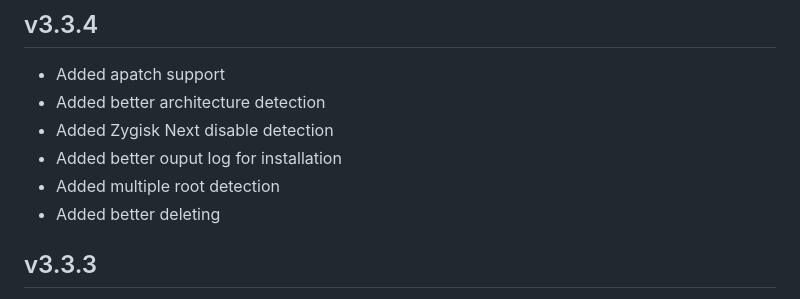
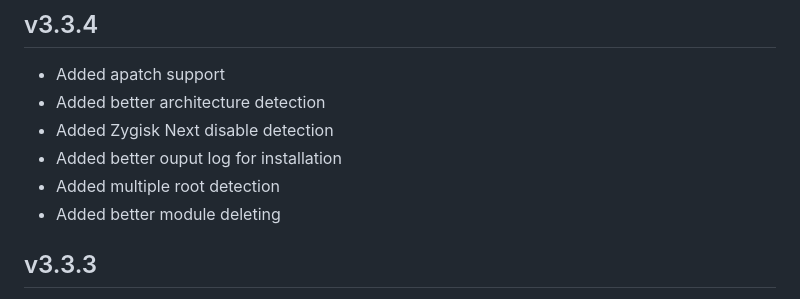
Before and after one commit to Magisk-Modules-Alt-Repo/COPG, a Markdown page: changelog.md, the part around the change. Rendered like a GitHub page.

```diff
--- a/changelog.md
+++ b/changelog.md
@@ -8,7 +8,7 @@ https://t.me/TheAOSP
 - Added Zygisk Next disable detection
 - Added better ouput log for installation
 - Added multiple root detection
-- Added better deleting
+- Added better module deleting
 ## v3.3.3
 - Updated config and fixed Black Shark device model
 - Changed UI color details and improved dark mode
```
